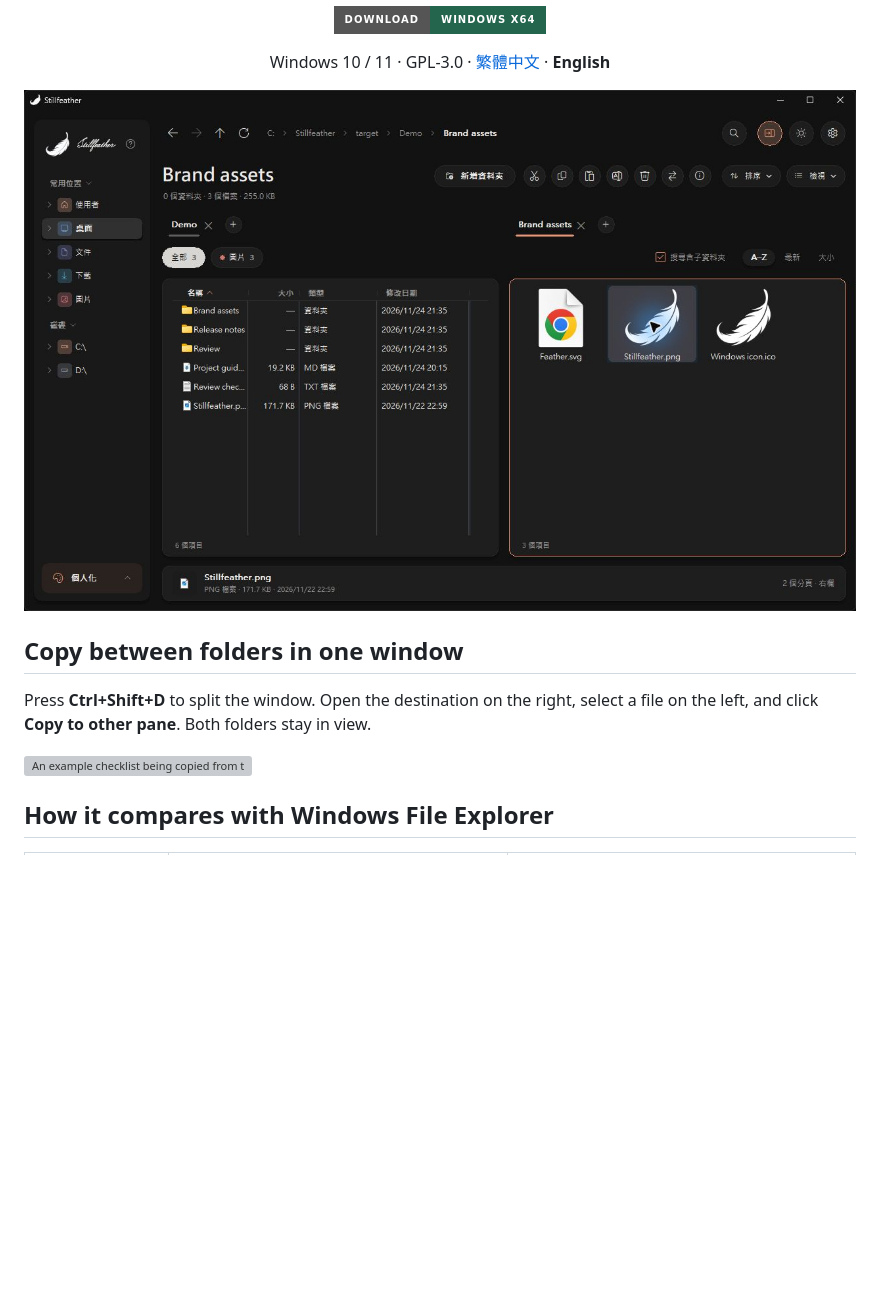
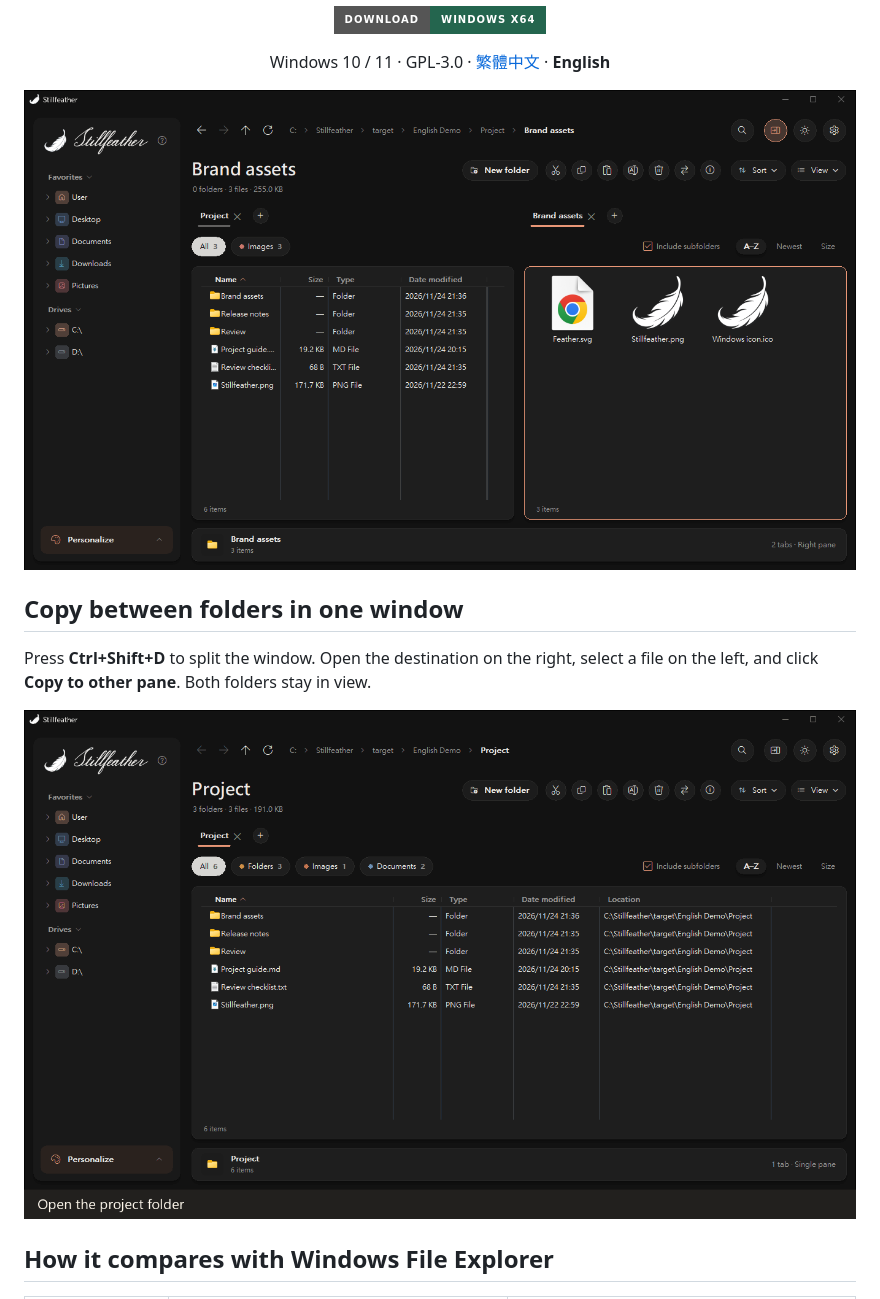
Before and after one commit to Pity0125/Stillfeather, a Markdown page: README.en.md, the part around one of its changes. Drawn GitHub-style; pictures changed too: docs/demo-en.gif (added), docs/main-window-en.png (added); badges without logos; blank space fills up the shorter version; grey boxes are pictures that could not be loaded.

Commit message:
更新README

```diff
--- a/README.en.md
+++ b/README.en.md
@@ -9,13 +9,13 @@
 </p>
 <p align="center">Windows 10 / 11 · GPL-3.0 · <a href="README.md">繁體中文</a> · <b>English</b></p>
 
-![Project files on the left and image thumbnails on the right in Stillfeather’s dark theme](docs/main-window.png)
+![Project files on the left and image thumbnails on the right in Stillfeather’s dark theme](docs/main-window-en.png)
 
 ## Copy between folders in one window
 
 Press **Ctrl+Shift+D** to split the window. Open the destination on the right, select a file on the left, and click **Copy to other pane**. Both folders stay in view.
 
-![An example checklist being copied from the project folder into Brand assets](docs/demo.gif)
+![An example checklist being copied from the project folder into Brand assets](docs/demo-en.gif)
 
 ## How it compares with Windows File Explorer
 
```
Also changed, not shown: other parts of README.en.md (+1 -1 lines), docs/space-preview-en.gif (added).
